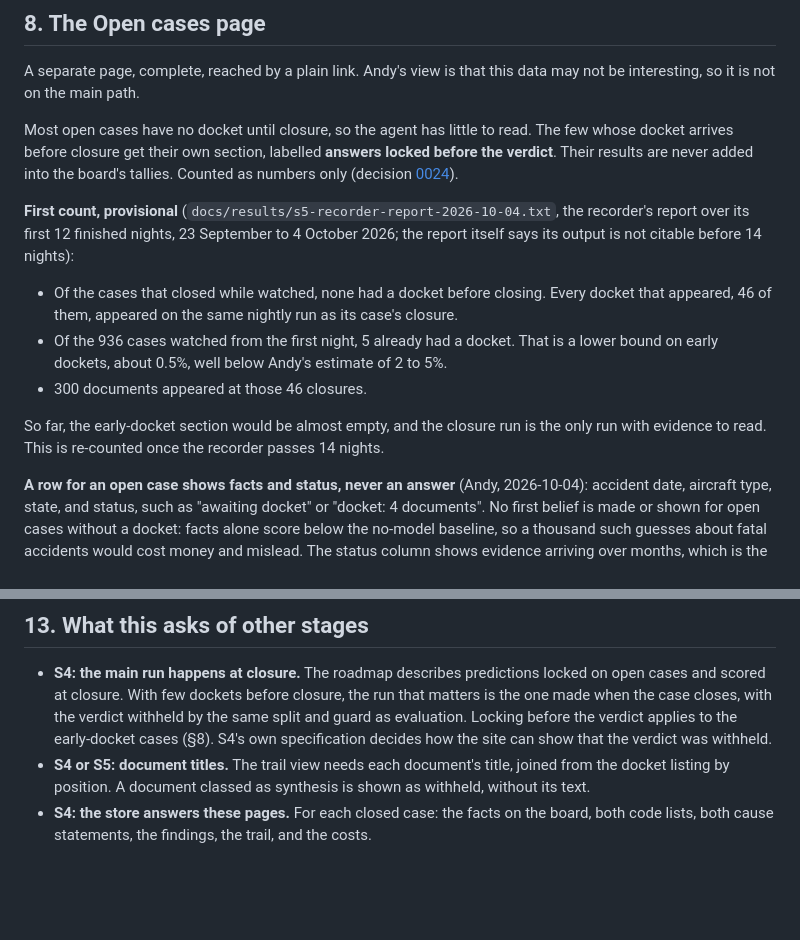
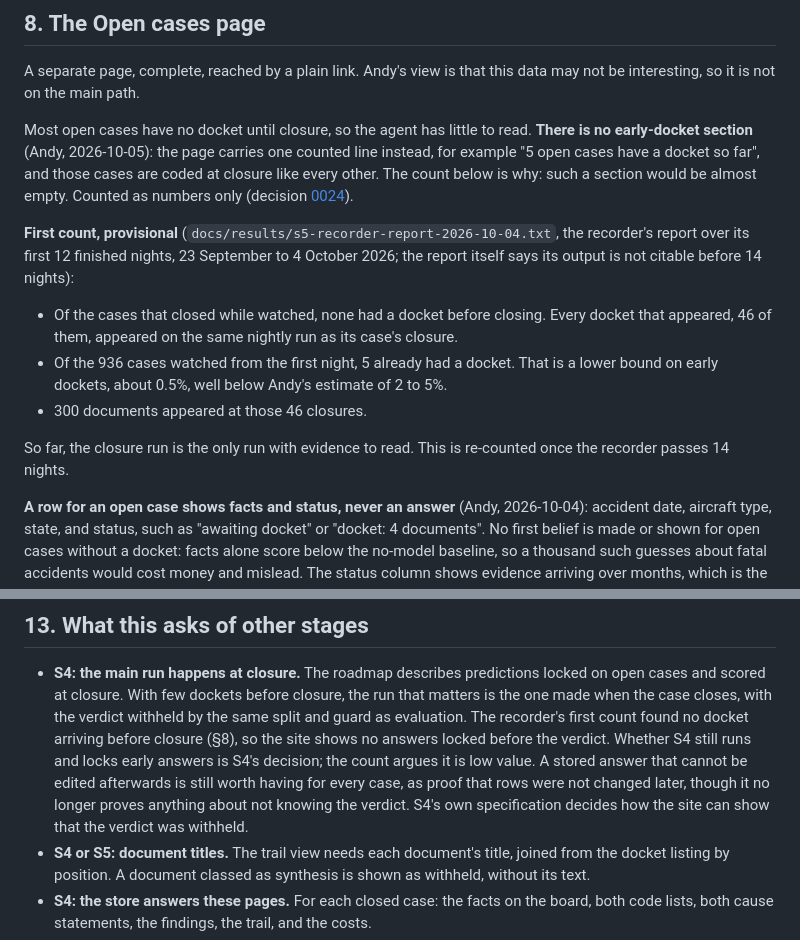
Before and after one commit to floyda/ntsb-probable-cause, a Markdown page: docs/specs/2026-10-04-s5-public-site-design.md, 2 parts joined by grey strips. Drawn GitHub-style; blank space fills up the shorter version.

Commit message:
S5 draft: no early-docket section, one counted line instead; S4 note on locking (Andy, 2026-10-05)
Co-Authored-By: Claude Opus 5.5 <noreply@anthropic.com>
Claude-Session: https://claude.ai/code/session_01GHMD157PFuKK7i7LrVwnCA

```diff
--- a/docs/specs/2026-10-04-s5-public-site-design.md
+++ b/docs/specs/2026-10-04-s5-public-site-design.md
@@ -322,10 +322,11 @@ headline percentage, which makes the board a scoreboard.
 A separate page, complete, reached by a plain link. Andy's view is that this data may not be
 interesting, so it is not on the main path.
 
-Most open cases have no docket until closure, so the agent has little to read. The few whose
-docket arrives before closure get their own section, labelled **answers locked before the
-verdict**. Their results are never added into the board's tallies. Counted as numbers only (decision
-[0024](../decisions/0024-open-split-enters-measurements-only-as-numbers.md)).
+Most open cases have no docket until closure, so the agent has little to read. **There is no
+early-docket section** (Andy, 2026-10-05): the page carries one counted line instead, for
+example "5 open cases have a docket so far", and those cases are coded at closure like every
+other. The count below is why: such a section would be almost empty. Counted as numbers only
+(decision [0024](../decisions/0024-open-split-enters-measurements-only-as-numbers.md)).
 
 **First count, provisional** (`docs/results/s5-recorder-report-2026-10-04.txt`, the
 recorder's report over its first 12 finished nights, 23 September to 4 October 2026; the
@@ -337,8 +338,8 @@ report itself says its output is not citable before 14 nights):
   bound on early dockets, about 0.5%, well below Andy's estimate of 2 to 5%.
 - 300 documents appeared at those 46 closures.
 
-So far, the early-docket section would be almost empty, and the closure run is the only run
-with evidence to read. This is re-counted once the recorder passes 14 nights.
+So far, the closure run is the only run with evidence to read. This is re-counted once the
+recorder passes 14 nights.
 
 **A row for an open case shows facts and status, never an answer** (Andy, 2026-10-04):
 accident date, aircraft type, state, and status, such as "awaiting docket" or "docket: 4
@@ -509,7 +510,11 @@ Raised on 2026-10-04 and not yet decided. Each needs a choice before approval.
 - **S4: the main run happens at closure.** The roadmap describes predictions locked on open
   cases and scored at closure. With few dockets before closure, the run that matters is the
   one made when the case closes, with the verdict withheld by the same split and guard as
-  evaluation. Locking before the verdict applies to the early-docket cases (§8). S4's own
+  evaluation. The recorder's first count found no docket arriving before closure (§8), so the
+  site shows no answers locked before the verdict. Whether S4 still runs and locks early
+  answers is S4's decision; the count argues it is low value. A stored answer that cannot be
+  edited afterwards is still worth having for every case, as proof that rows were not changed
+  later, though it no longer proves anything about not knowing the verdict. S4's own
   specification decides how the site can show that the verdict was withheld.
 - **S4 or S5: document titles.** The trail view needs each document's title, joined from the
   docket listing by position. A document classed as synthesis is shown as withheld, without
```
